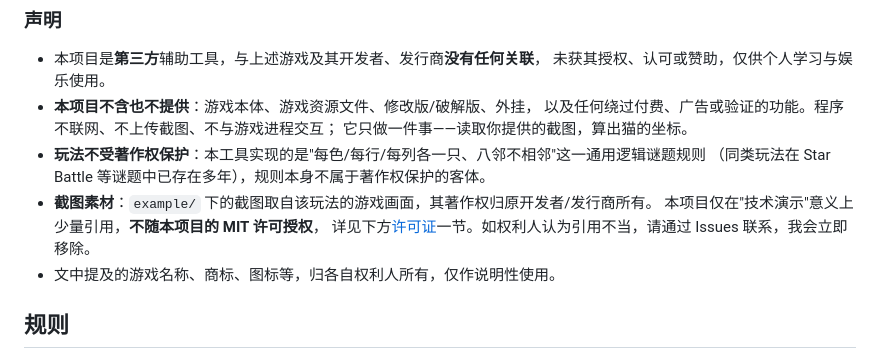
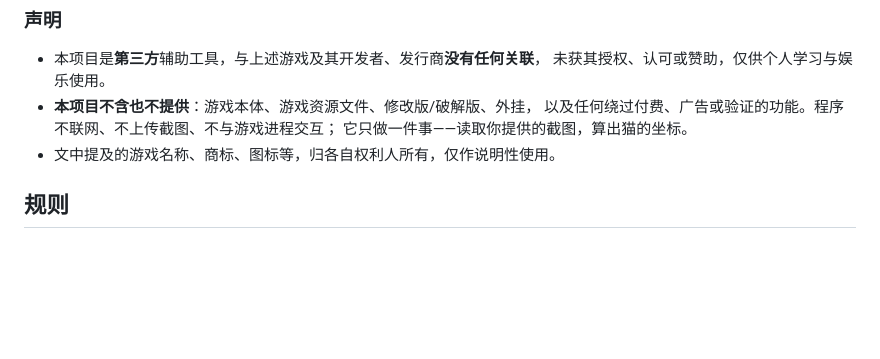
Before and after one commit to 22ABLE22/catspotter, a Markdown page: README.md, the part around the change. Rendered like a GitHub page; blank space fills up the shorter version.

Commit message:
docs: 删除声明中的「玩法不受著作权保护」与「截图素材」两条
按作者要求精简 README 的声明小节, 只保留:
第三方无关联、不含破解/外挂且不联网、游戏名称与商标归属说明。

```diff
--- a/README.md
+++ b/README.md
@@ -26,11 +26,6 @@
 - **本项目不含也不提供**：游戏本体、游戏资源文件、修改版/破解版、外挂，
   以及任何绕过付费、广告或验证的功能。程序不联网、不上传截图、不与游戏进程交互；
   它只做一件事——读取你提供的截图，算出猫的坐标。
-- **玩法不受著作权保护**：本工具实现的是"每色/每行/每列各一只、八邻不相邻"这一通用逻辑谜题规则
-  （同类玩法在 Star Battle 等谜题中已存在多年），规则本身不属于著作权保护的客体。
-- **截图素材**：`example/` 下的截图取自该玩法的游戏画面，其著作权归原开发者/发行商所有。
-  本项目仅在"技术演示"意义上少量引用，**不随本项目的 MIT 许可授权**，
-  详见下方[许可证](#许可证)一节。如权利人认为引用不当，请通过 Issues 联系，我会立即移除。
 - 文中提及的游戏名称、商标、图标等，归各自权利人所有，仅作说明性使用。
 
 ## 规则
```
